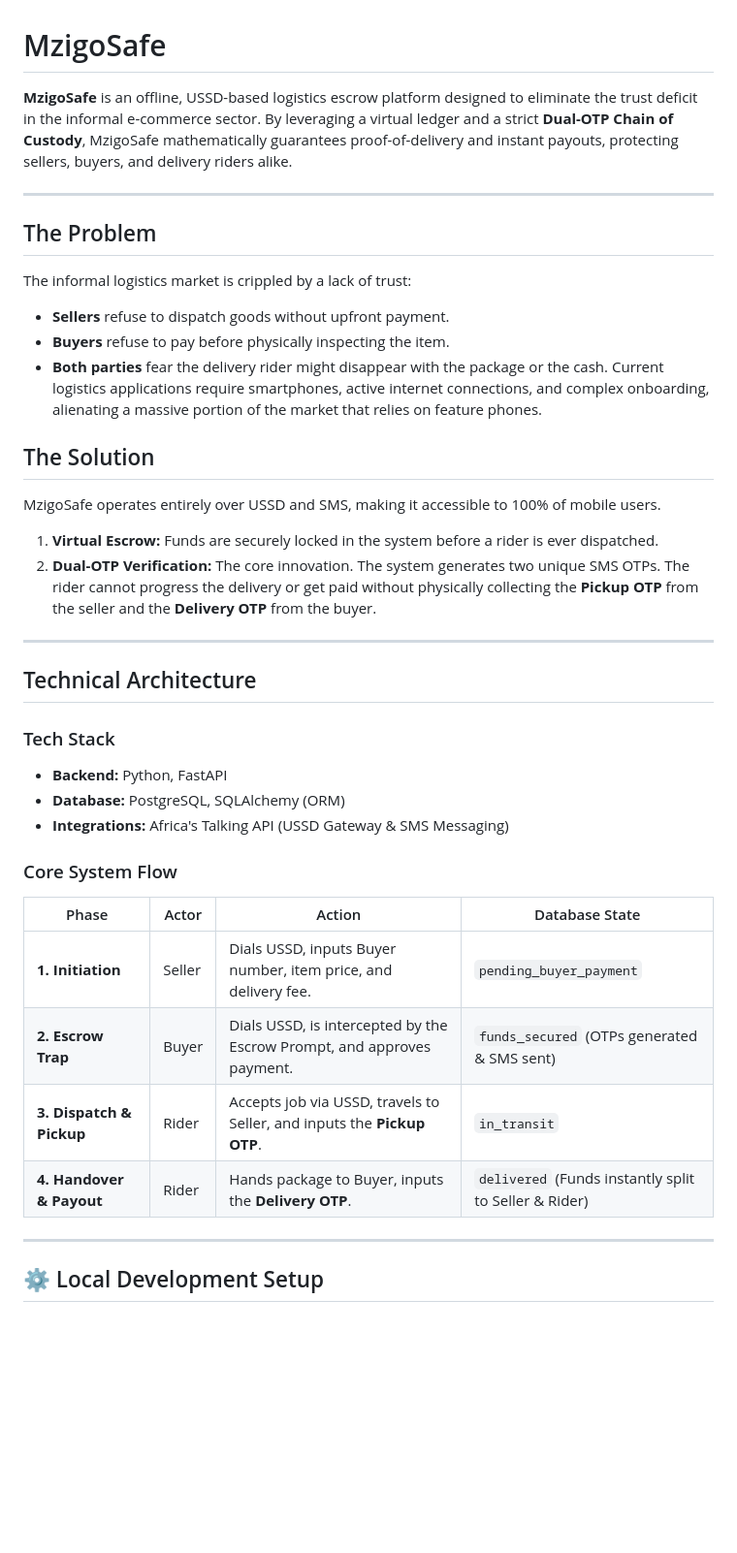
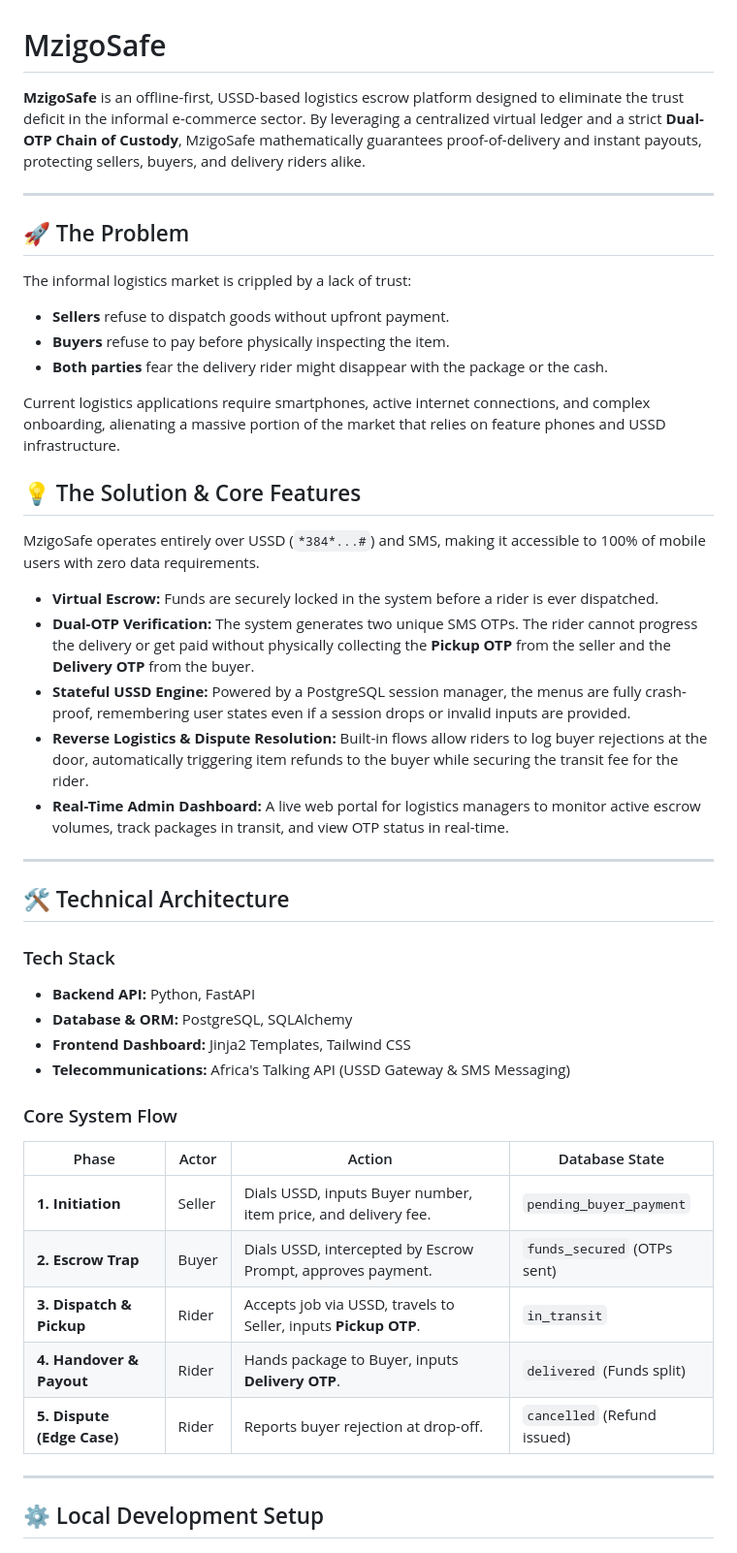
Before and after one commit to Clffordojuka/MzigoSafe, a Markdown page: README.md, the part around one of its changes. Shown at 97% size. Drawn GitHub-style; blank space fills up the shorter version.

Commit message:
Updated readme with latest documentation.

```diff
--- a/README.md
+++ b/README.md
@@ -1,43 +1,49 @@
 # MzigoSafe
 
-**MzigoSafe** is an offline, USSD-based logistics escrow platform designed to eliminate the trust deficit in the informal e-commerce sector. By leveraging a virtual ledger and a strict **Dual-OTP Chain of Custody**, MzigoSafe mathematically guarantees proof-of-delivery and instant payouts, protecting sellers, buyers, and delivery riders alike.
+**MzigoSafe** is an offline-first, USSD-based logistics escrow platform designed to eliminate the trust deficit in the informal e-commerce sector. By leveraging a centralized virtual ledger and a strict **Dual-OTP Chain of Custody**, MzigoSafe mathematically guarantees proof-of-delivery and instant payouts, protecting sellers, buyers, and delivery riders alike.
 
 ---
 
-## The Problem
+## 🚀 The Problem
 
 The informal logistics market is crippled by a lack of trust:
 
 * **Sellers** refuse to dispatch goods without upfront payment.
 * **Buyers** refuse to pay before physically inspecting the item.
 * **Both parties** fear the delivery rider might disappear with the package or the cash.
-Current logistics applications require smartphones, active internet connections, and complex onboarding, alienating a massive portion of the market that relies on feature phones.
 
-## The Solution
+Current logistics applications require smartphones, active internet connections, and complex onboarding, alienating a massive portion of the market that relies on feature phones and USSD infrastructure.
 
-MzigoSafe operates entirely over USSD and SMS, making it accessible to 100% of mobile users.
+## 💡 The Solution & Core Features
 
-1. **Virtual Escrow:** Funds are securely locked in the system before a rider is ever dispatched.
-2. **Dual-OTP Verification:** The core innovation. The system generates two unique SMS OTPs. The rider cannot progress the delivery or get paid without physically collecting the **Pickup OTP** from the seller and the **Delivery OTP** from the buyer.
+MzigoSafe operates entirely over USSD (`*384*...#`) and SMS, making it accessible to 100% of mobile users with zero data requirements.
+
+* **Virtual Escrow:** Funds are securely locked in the system before a rider is ever dispatched.
+* **Dual-OTP Verification:** The system generates two unique SMS OTPs. The rider cannot progress the delivery or get paid without physically collecting the **Pickup OTP** from the seller and the **Delivery OTP** from the buyer.
+* **Stateful USSD Engine:** Powered by a PostgreSQL session manager, the menus are fully crash-proof, remembering user states even if a session drops or invalid inputs are provided.
+* **Reverse Logistics & Dispute Resolution:** Built-in flows allow riders to log buyer rejections at the door, automatically triggering item refunds to the buyer while securing the transit fee for the rider.
+* **Real-Time Admin Dashboard:** A live web portal for logistics managers to monitor active escrow volumes, track packages in transit, and view OTP status in real-time.
 
 ---
 
-## Technical Architecture
+## 🛠️ Technical Architecture
 
 ### Tech Stack
 
-* **Backend:** Python, FastAPI
-* **Database:** PostgreSQL, SQLAlchemy (ORM)
-* **Integrations:** Africa's Talking API (USSD Gateway & SMS Messaging)
+* **Backend API:** Python, FastAPI
+* **Database & ORM:** PostgreSQL, SQLAlchemy
+* **Frontend Dashboard:** Jinja2 Templates, Tailwind CSS
+* **Telecommunications:** Africa's Talking API (USSD Gateway & SMS Messaging)
 
 ### Core System Flow
 
 | Phase | Actor | Action | Database State |
 | --- | --- | --- | --- |
 | **1. Initiation** | Seller | Dials USSD, inputs Buyer number, item price, and delivery fee. | `pending_buyer_payment` |
-| **2. Escrow Trap** | Buyer | Dials USSD, is intercepted by the Escrow Prompt, and approves payment. | `funds_secured` (OTPs generated & SMS sent) |
-| **3. Dispatch & Pickup** | Rider | Accepts job via USSD, travels to Seller, and inputs the **Pickup OTP**. | `in_transit` |
-| **4. Handover & Payout** | Rider | Hands package to Buyer, inputs the **Delivery OTP**. | `delivered` (Funds instantly split to Seller & Rider) |
+| **2. Escrow Trap** | Buyer | Dials USSD, intercepted by Escrow Prompt, approves payment. | `funds_secured` (OTPs sent) |
+| **3. Dispatch & Pickup** | Rider | Accepts job via USSD, travels to Seller, inputs **Pickup OTP**. | `in_transit` |
+| **4. Handover & Payout** | Rider | Hands package to Buyer, inputs **Delivery OTP**. | `delivered` (Funds split) |
+| **5. Dispute (Edge Case)** | Rider | Reports buyer rejection at drop-off. | `cancelled` (Refund issued) |
 
 ---
 
```
Also changed, not shown: other parts of README.md (+21 -17 lines).
